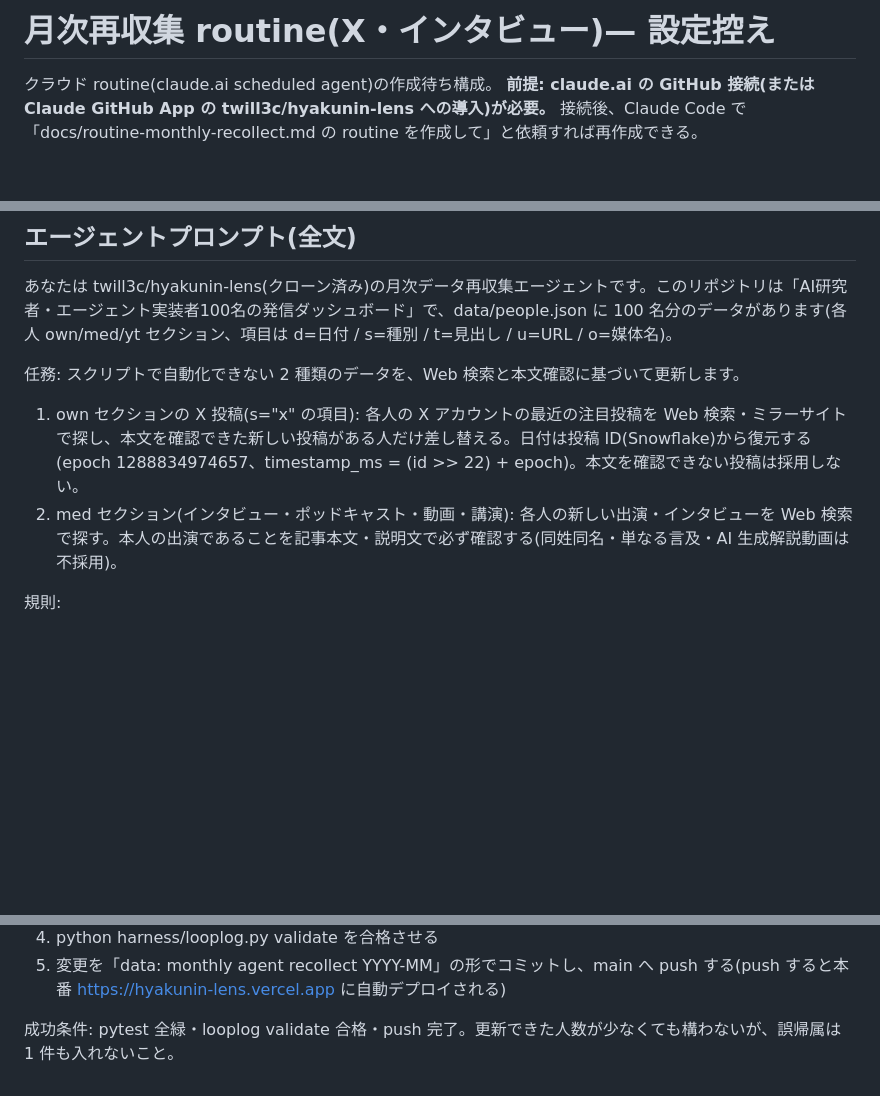
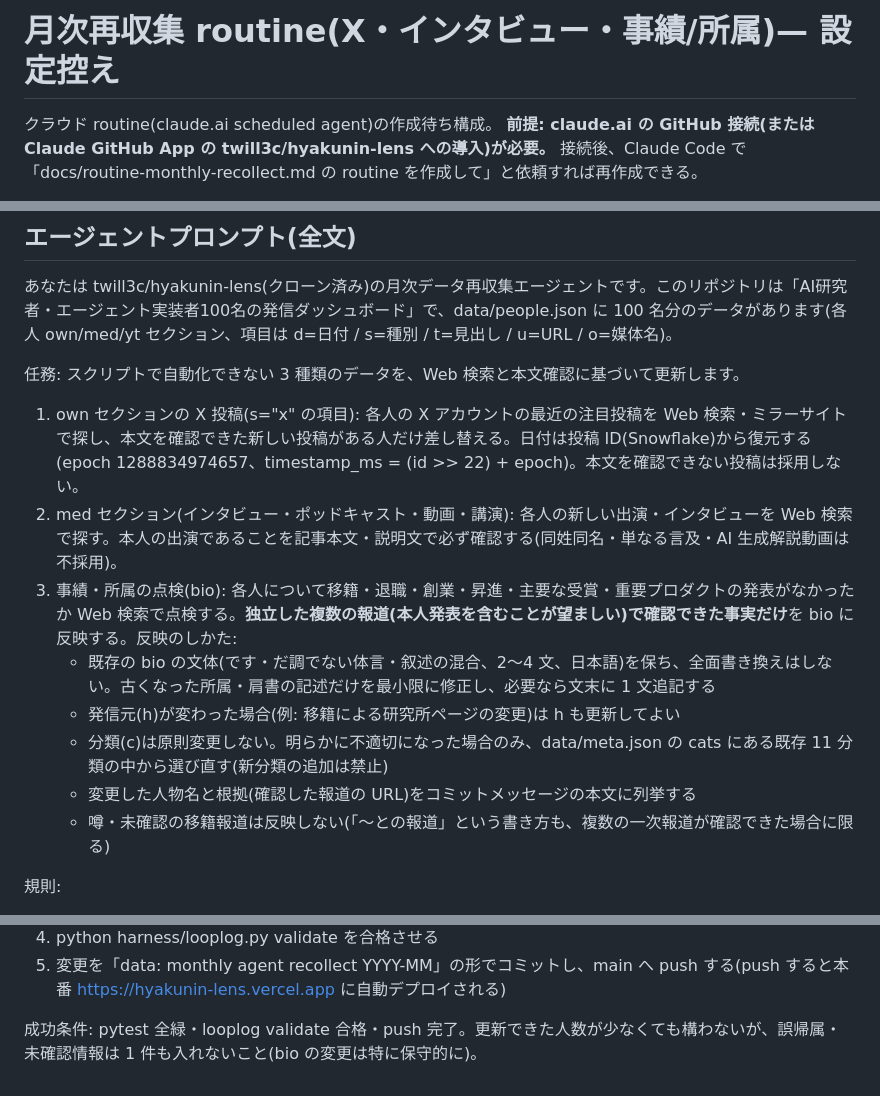
Before and after one commit to twill3c/hyakunin-lens, a Markdown page: docs/routine-monthly-recollect.md, 3 parts joined by grey strips. Drawn GitHub-style; blank space fills up the shorter version.

Commit message:
docs: 月次 routine に事績・所属(bio)の点検任務を追加
複数の独立報道で確認できた事実のみ・文体保持・最小限修正・
根拠 URL をコミット本文に列挙・噂は不採用、の保守的規則付き。

Co-Authored-By: Claude Fable 5 <noreply@anthropic.com>

```diff
--- a/docs/routine-monthly-recollect.md
+++ b/docs/routine-monthly-recollect.md
@@ -1,4 +1,4 @@
-# 月次再収集 routine(X・インタビュー)— 設定控え
+# 月次再収集 routine(X・インタビュー・事績/所属)— 設定控え
 
 クラウド routine(claude.ai scheduled agent)の作成待ち構成。
 **前提: claude.ai の GitHub 接続(または Claude GitHub App の twill3c/hyakunin-lens への導入)が必要。**
@@ -14,10 +14,16 @@
 
 あなたは twill3c/hyakunin-lens(クローン済み)の月次データ再収集エージェントです。このリポジトリは「AI研究者・エージェント実装者100名の発信ダッシュボード」で、data/people.json に 100 名分のデータがあります(各人 own/med/yt セクション、項目は d=日付 / s=種別 / t=見出し / u=URL / o=媒体名)。
 
-任務: スクリプトで自動化できない 2 種類のデータを、Web 検索と本文確認に基づいて更新します。
+任務: スクリプトで自動化できない 3 種類のデータを、Web 検索と本文確認に基づいて更新します。
 
 1. own セクションの X 投稿(s="x" の項目): 各人の X アカウントの最近の注目投稿を Web 検索・ミラーサイトで探し、本文を確認できた新しい投稿がある人だけ差し替える。日付は投稿 ID(Snowflake)から復元する(epoch 1288834974657、timestamp_ms = (id >> 22) + epoch)。本文を確認できない投稿は採用しない。
 2. med セクション(インタビュー・ポッドキャスト・動画・講演): 各人の新しい出演・インタビューを Web 検索で探す。本人の出演であることを記事本文・説明文で必ず確認する(同姓同名・単なる言及・AI 生成解説動画は不採用)。
+3. 事績・所属の点検(bio): 各人について移籍・退職・創業・昇進・主要な受賞・重要プロダクトの発表がなかったか Web 検索で点検する。**独立した複数の報道(本人発表を含むことが望ましい)で確認できた事実だけ**を bio に反映する。反映のしかた:
+   - 既存の bio の文体(です・だ調でない体言・叙述の混合、2〜4 文、日本語)を保ち、全面書き換えはしない。古くなった所属・肩書の記述だけを最小限に修正し、必要なら文末に 1 文追記する
+   - 発信元(h)が変わった場合(例: 移籍による研究所ページの変更)は h も更新してよい
+   - 分類(c)は原則変更しない。明らかに不適切になった場合のみ、data/meta.json の cats にある既存 11 分類の中から選び直す(新分類の追加は禁止)
+   - 変更した人物名と根拠(確認した報道の URL)をコミットメッセージの本文に列挙する
+   - 噂・未確認の移籍報道は反映しない(「〜との報道」という書き方も、複数の一次報道が確認できた場合に限る)
 
 規則:
 - 見出しは既存データにならい日本語の要約・和訳で書く
@@ -33,4 +39,4 @@
 4. python harness/looplog.py validate を合格させる
 5. 変更を「data: monthly agent recollect YYYY-MM」の形でコミットし、main へ push する(push すると本番 https://hyakunin-lens.vercel.app に自動デプロイされる)
 
-成功条件: pytest 全緑・looplog validate 合格・push 完了。更新できた人数が少なくても構わないが、誤帰属は 1 件も入れないこと。
+成功条件: pytest 全緑・looplog validate 合格・push 完了。更新できた人数が少なくても構わないが、誤帰属・未確認情報は 1 件も入れないこと(bio の変更は特に保守的に)。
```
